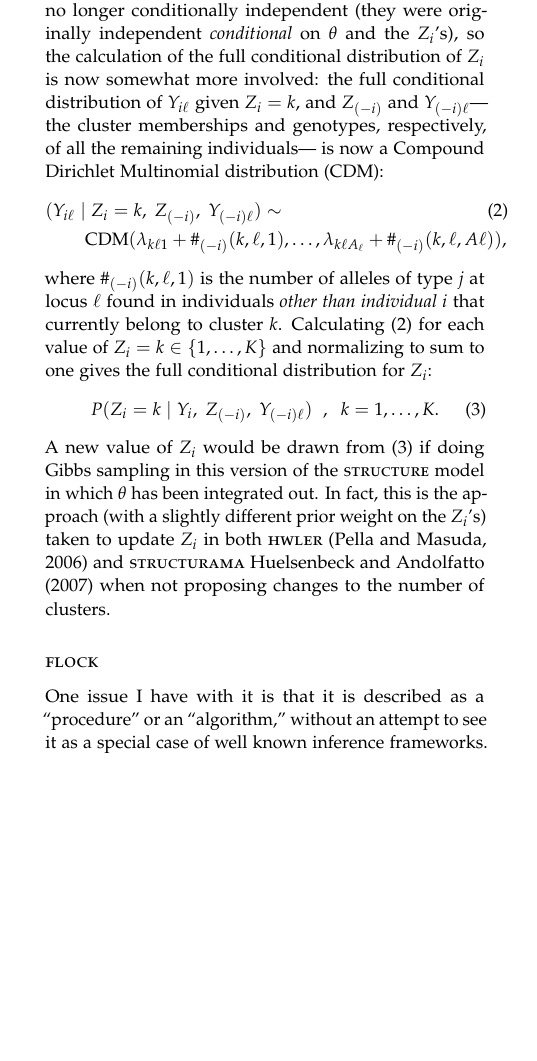
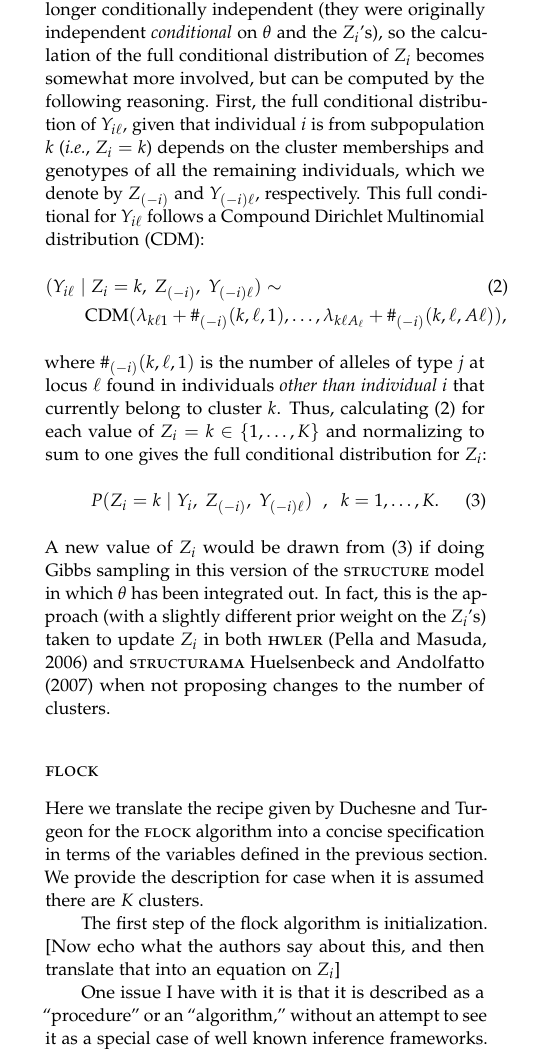
Before and after one commit to eriqande/flock-comment, a LaTeX paper (tex/flock-comment-main.tex, which reads tex/main-body-text.tex): part of one column of page 2 of 4, cut so that both start at the same text, the shorter picture padded with empty space. Compiled offline with pdfLaTeX; a missing bibliography style is replaced by a similar one.

Commit message:
Minor edits. Started writing flock description.

```diff
--- a/tex/main-body-text.tex
+++ b/tex/main-body-text.tex
@@ -120,12 +120,14 @@ Dirichlet priors on the allele frequencies and then sample from the posterior
 for the $Z_i$'s by Gibbs sampling.  When $\theta$ is integrated out, the genotypes
 of the individuals are no longer conditionally independent (they were originally
 independent {\em conditional} on $\theta$ and the $Z_i$'s), so the calculation of
-the full conditional distribution of $Z_i$ is now somewhat more involved: the full
-conditional distribution of $Y_{i\ell}$ given $Z_i=k$, and $Z_{(-i)}$ and $Y_{(-i)
-\ell}$---the
-cluster memberships and genotypes, respectively,  of all the remaining individuals---
-is
-now a Compound Dirichlet Multinomial distribution (CDM):
+the full conditional distribution of $Z_i$ becomes somewhat more involved,
+but can be computed by the following reasoning. First, the full
+conditional distribution of $Y_{i\ell}$, given that individual $i$ is from subpopulation $k$
+(\ie $Z_i=k$) depends on the
+cluster memberships and genotypes  of all the remaining individuals,
+which we denote by  $Z_{(-i)}$ and $Y_{(-i)\ell}$, respectively.
+This full conditional for $Y_{i\ell}$ follows
+a Compound Dirichlet Multinomial distribution (CDM):
 \begin{eqnarray}
 \lefteqn{(Y_{i\ell}~|~Z_i=k,~Z_{(-i)},~Y_{(-i)\ell}) \sim} \label{eq:cdm}\\
 & & \mathrm{CDM}(\lambda_{k\ell 1} + \#_{(-i)}(k,\ell,1), \ldots,
@@ -133,7 +135,7 @@ now a Compound Dirichlet Multinomial distribution (CDM):
 \end{eqnarray}
 where $\#_{(-i)}(k,\ell,1)$ is the number of alleles of type $j$ at locus $\ell$
 found in individuals {\em other than individual $i$} that currently
-belong to cluster $k$. Calculating (\ref{eq:cdm}) for each value of $Z_i=k \in
+belong to cluster $k$. Thus, calculating (\ref{eq:cdm}) for each value of $Z_i=k \in
 \{1,\ldots,K\}$
 and normalizing to sum to one gives the full conditional distribution for
 $Z_i$:
@@ -153,6 +155,15 @@ proposing changes to the number of clusters.
 
 
 \subsection*{{\sc flock}}
+Here we translate the recipe given by \citeauthor{Duc&Tur2009} for the
+{\sc flock} algorithm into a concise specification in terms of the variables
+defined in the previous section.  We provide the description for case when
+it is assumed there are $K$ clusters.
+
+The first step of the flock algorithm is initialization.  [Now echo what the
+authors say about this, and then translate that into an equation on $Z_i$]
+
+
 One issue I have with it is that it is described as a ``procedure'' or
 an ``algorithm,'' without an attempt to see it as a special case of
 well known inference frameworks.
```
Also changed, not shown: tex/main-body-text.tex (6 more changed lines).
